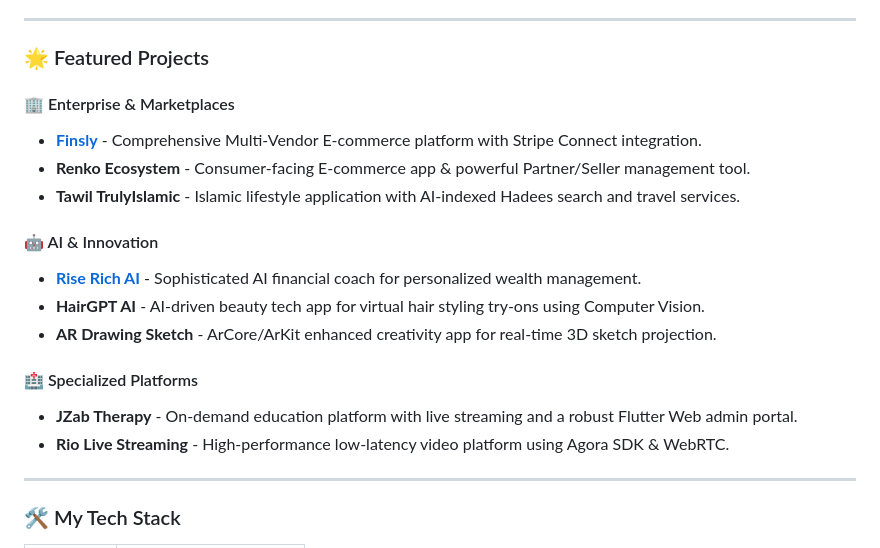
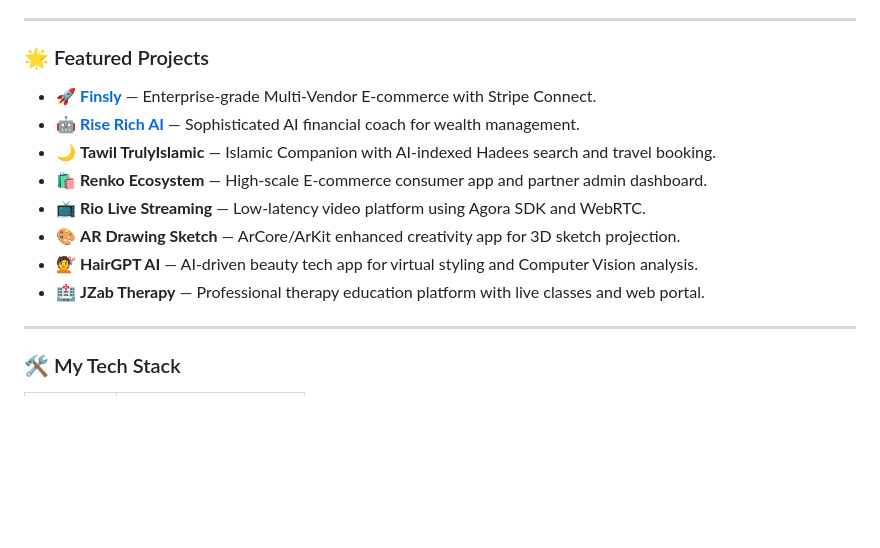
Before and after one commit to Khattak11/Khattak11, a Markdown page: README.md, the part around the change. Drawn GitHub-style; blank space fills up the shorter version.

Commit message:
Revise featured projects in README.md
Updated featured projects section for clarity and added new projects with descriptions.

```diff
--- a/README.md
+++ b/README.md
@@ -26,19 +26,14 @@ I am a results-driven **Lead Mobile Developer** with over **3 years of professio
 
 ### 🌟 Featured Projects
 
-#### 🏢 Enterprise & Marketplaces
-*   **[Finsly](https://finsly.app/)** - Comprehensive Multi-Vendor E-commerce platform with Stripe Connect integration.
-*   **Renko Ecosystem** - Consumer-facing E-commerce app & powerful Partner/Seller management tool.
-*   **Tawil TrulyIslamic** - Islamic lifestyle application with AI-indexed Hadees search and travel services.
-
-#### 🤖 AI & Innovation
-*   **[Rise Rich AI](https://riserich.ai/)** - Sophisticated AI financial coach for personalized wealth management.
-*   **HairGPT AI** - AI-driven beauty tech app for virtual hair styling try-ons using Computer Vision.
-*   **AR Drawing Sketch** - ArCore/ArKit enhanced creativity app for real-time 3D sketch projection.
-
-#### 🏥 Specialized Platforms
-*   **JZab Therapy** - On-demand education platform with live streaming and a robust Flutter Web admin portal.
-*   **Rio Live Streaming** - High-performance low-latency video platform using Agora SDK & WebRTC.
+*   🚀 **[Finsly](https://finsly.app/)** — Enterprise-grade Multi-Vendor E-commerce with Stripe Connect.
+*   🤖 **[Rise Rich AI](https://riserich.ai/)** — Sophisticated AI financial coach for wealth management.
+*   🌙 **Tawil TrulyIslamic** — Islamic Companion with AI-indexed Hadees search and travel booking.
+*   🛍️ **Renko Ecosystem** — High-scale E-commerce consumer app and partner admin dashboard.
+*   📺 **Rio Live Streaming** — Low-latency video platform using Agora SDK and WebRTC.
+*   🎨 **AR Drawing Sketch** — ArCore/ArKit enhanced creativity app for 3D sketch projection.
+*   💇 **HairGPT AI** — AI-driven beauty tech app for virtual styling and Computer Vision analysis.
+*   🏥 **JZab Therapy** — Professional therapy education platform with live classes and web portal.
 
 ---
 
```
